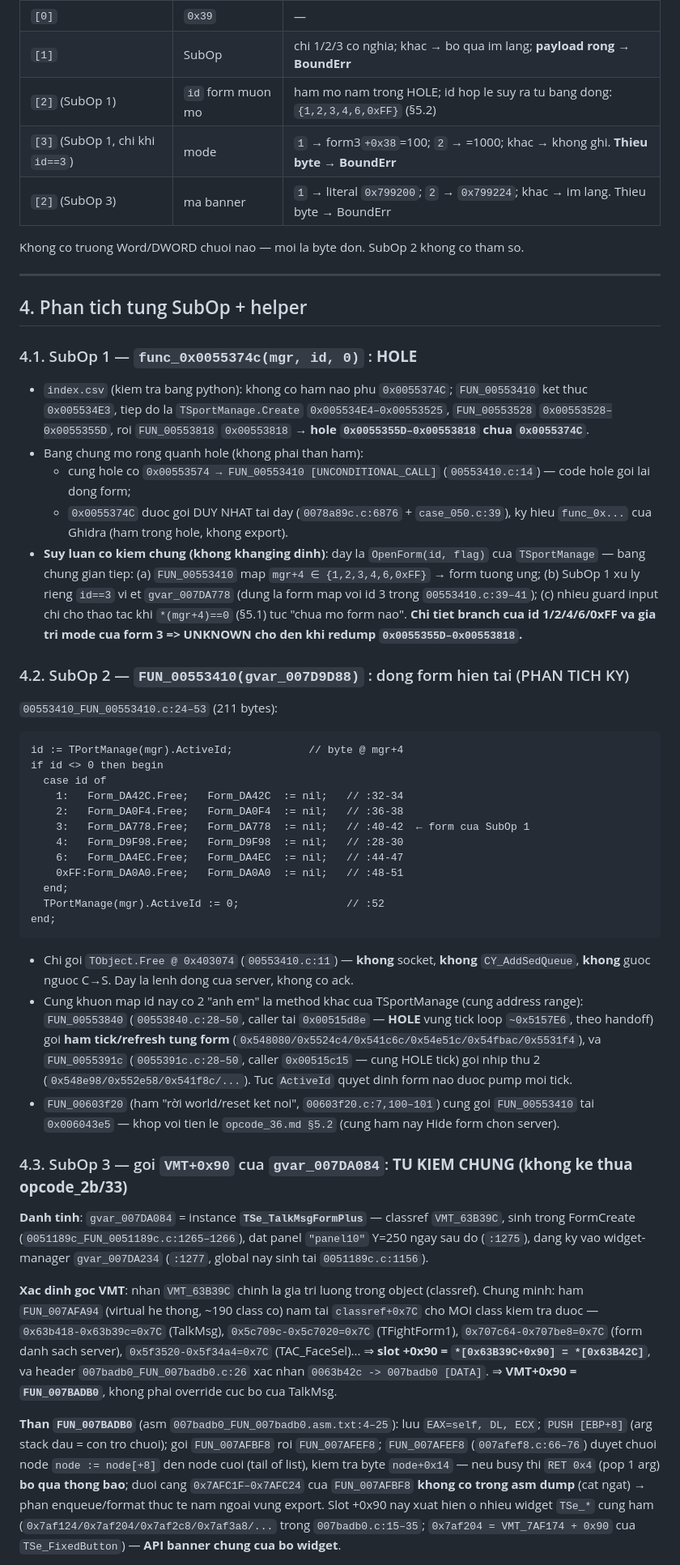
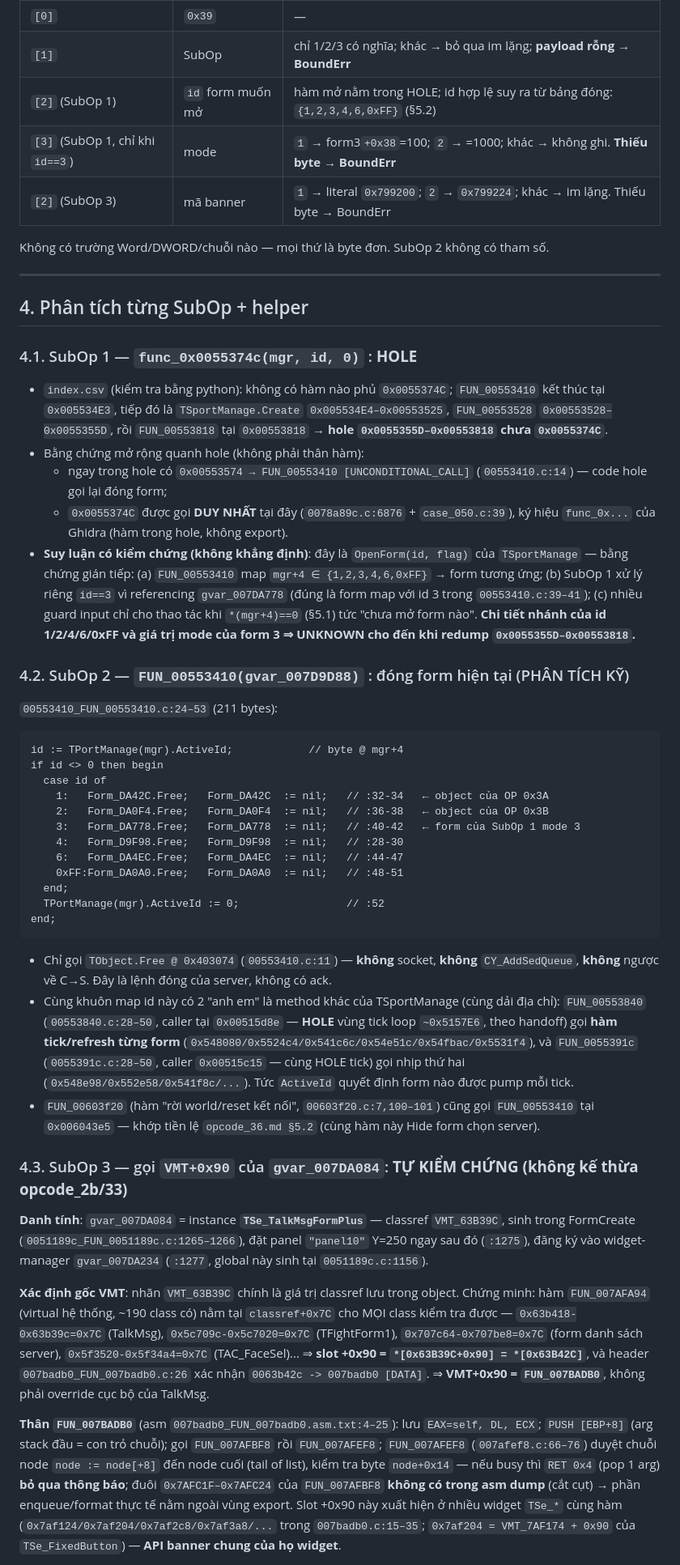
Before and after one commit to vudt1/ts_dream, a Markdown page: .scratch/client-pseudo-op-code/opcode_39.md, the part around one of its changes. Shown at 81% size. GitHub-like rendering.

````diff
--- a/.scratch/client-pseudo-op-code/opcode_39.md
+++ b/.scratch/client-pseudo-op-code/opcode_39.md
@@ -57,32 +57,32 @@ Toan bo `if len < k → _BoundErr` la guard index Delphi (`case_050.c:26,35,42,4
 | :--- | :--- | :--- |
 | `[0]` | `0x39` | — |
-| `[1]` | SubOp | chi 1/2/3 co nghia; khac → bo qua im lang; **payload rong → BoundErr** |
-| `[2]` (SubOp 1) | `id` form muon mo | ham mo nam trong HOLE; id hop le suy ra tu bang dong: `{1,2,3,4,6,0xFF}` (§5.2) |
-| `[3]` (SubOp 1, chi khi `id==3`) | mode | `1` → form3`+0x38`=100; `2` → =1000; khac → khong ghi. **Thieu byte → BoundErr** |
-| `[2]` (SubOp 3) | ma banner | `1` → literal `0x799200`; `2` → `0x799224`; khac → im lang. Thieu byte → BoundErr |
+| `[1]` | SubOp | chỉ 1/2/3 có nghĩa; khác → bỏ qua im lặng; **payload rỗng → BoundErr** |
+| `[2]` (SubOp 1) | `id` form muốn mở | hàm mở nằm trong HOLE; id hợp lệ suy ra từ bảng đóng: `{1,2,3,4,6,0xFF}` (§5.2) |
+| `[3]` (SubOp 1, chỉ khi `id==3`) | mode | `1` → form3`+0x38`=100; `2` → =1000; khác → không ghi. **Thiếu byte → BoundErr** |
+| `[2]` (SubOp 3) | mã banner | `1` → literal `0x799200`; `2` → `0x799224`; khác → im lặng. Thiếu byte → BoundErr |
 
-Khong co truong Word/DWORD chuoi nao — moi la byte don. SubOp 2 khong co tham so.
+Không có trường Word/DWORD/chuỗi nào — mọi thứ là byte đơn. SubOp 2 không có tham số.
 
 ---
 
-## 4. Phan tich tung SubOp + helper
+## 4. Phân tích từng SubOp + helper
 
 ### 4.1. SubOp 1 — `func_0x0055374c(mgr, id, 0)` : **HOLE**
-- `index.csv` (kiem tra bang python): khong co ham nao phu `0x0055374C`; `FUN_00553410` ket thuc `0x005534E3`, tiep do la `TSportManage.Create` `0x005534E4–0x00553525`, `FUN_00553528` `0x00553528–0x0055355D`, roi `FUN_00553818` `0x00553818` → **hole `0x0055355D–0x00553818` chua `0x0055374C`**.
-- Bang chung mo rong quanh hole (khong phai than ham):
-  - cung hole co `0x00553574 → FUN_00553410 [UNCONDITIONAL_CALL]` (`00553410.c:14`) — code hole goi lai dong form;
-  - `0x0055374C` duoc goi DUY NHAT tai day (`0078a89c.c:6876` + `case_050.c:39`), ky hieu `func_0x...` cua Ghidra (ham trong hole, khong export).
-- **Suy luan co kiem chung (khong khanging dinh)**: day la `OpenForm(id, flag)` cua `TSportManage` — bang chung gian tiep: (a) `FUN_00553410` map `mgr+4 ∈ {1,2,3,4,6,0xFF}` → form tuong ung; (b) SubOp 1 xu ly rieng `id==3` vi et `gvar_007DA778` (dung la form map voi id 3 trong `00553410.c:39–41`); (c) nhieu guard input chi cho thao tac khi `*(mgr+4)==0` (§5.1) tuc "chua mo form nao". **Chi tiet branch cua id 1/2/4/6/0xFF va gia tri mode cua form 3 => UNKNOWN cho den khi redump `0x0055355D–0x00553818`.**
+- `index.csv` (kiểm tra bằng python): không có hàm nào phủ `0x0055374C`; `FUN_00553410` kết thúc tại `0x005534E3`, tiếp đó là `TSportManage.Create` `0x005534E4–0x00553525`, `FUN_00553528` `0x00553528–0x0055355D`, rồi `FUN_00553818` tại `0x00553818` → **hole `0x0055355D–0x00553818` chưa `0x0055374C`**.
+- Bằng chứng mở rộng quanh hole (không phải thân hàm):
+  - ngay trong hole có `0x00553574 → FUN_00553410 [UNCONDITIONAL_CALL]` (`00553410.c:14`) — code hole gọi lại đóng form;
+  - `0x0055374C` được gọi **DUY NHẤT** tại đây (`0078a89c.c:6876` + `case_050.c:39`), ký hiệu `func_0x...` của Ghidra (hàm trong hole, không export).
+- **Suy luận có kiểm chứng (không khẳng định)**: đây là `OpenForm(id, flag)` của `TSportManage` — bằng chứng gián tiếp: (a) `FUN_00553410` map `mgr+4 ∈ {1,2,3,4,6,0xFF}` → form tương ứng; (b) SubOp 1 xử lý riêng `id==3` vì referencing `gvar_007DA778` (đúng là form map với id 3 trong `00553410.c:39–41`); (c) nhiều guard input chỉ cho thao tác khi `*(mgr+4)==0` (§5.1) tức "chưa mở form nào". **Chi tiết nhánh của id 1/2/4/6/0xFF và giá trị mode của form 3 ⇒ UNKNOWN cho đến khi redump `0x0055355D–0x00553818`.**
 
-### 4.2. SubOp 2 — `FUN_00553410(gvar_007D9D88)` : dong form hien tai (PHAN TICH KY)
+### 4.2. SubOp 2 — `FUN_00553410(gvar_007D9D88)` : đóng form hiện tại (PHÂN TÍCH KỸ)
 `00553410_FUN_00553410.c:24–53` (211 bytes):
 ```pascal
 id := TPortManage(mgr).ActiveId;            // byte @ mgr+4
 if id <> 0 then begin
   case id of
-    1:   Form_DA42C.Free;   Form_DA42C  := nil;   // :32-34
-    2:   Form_DA0F4.Free;   Form_DA0F4  := nil;   // :36-38
-    3:   Form_DA778.Free;   Form_DA778  := nil;   // :40-42  ← form cua SubOp 1
+    1:   Form_DA42C.Free;   Form_DA42C  := nil;   // :32-34   ← object của OP 0x3A
+    2:   Form_DA0F4.Free;   Form_DA0F4  := nil;   // :36-38   ← object của OP 0x3B
+    3:   Form_DA778.Free;   Form_DA778  := nil;   // :40-42   ← form của SubOp 1 mode 3
     4:   Form_D9F98.Free;   Form_D9F98  := nil;   // :28-30
     6:   Form_DA4EC.Free;   Form_DA4EC  := nil;   // :44-47
     0xFF:Form_DA0A0.Free;   Form_DA0A0  := nil;   // :48-51
@@ -90,15 +90,15 @@ if id <> 0 then begin
   TPortManage(mgr).ActiveId := 0;                 // :52
 end;
 ```
-- Chi goi `TObject.Free @ 0x403074` (`00553410.c:11`) — **khong** socket, **khong** `CY_AddSedQueue`, **khong** guoc nguoc C→S. Day la lenh dong cua server, khong co ack.
-- Cung khuon map id nay co 2 "anh em" la method khac cua TSportManage (cung address range): `FUN_00553840` (`00553840.c:28–50`, caller tai `0x00515d8e` — **HOLE** vung tick loop `~0x5157E6`, theo handoff) goi **ham tick/refresh tung form** (`0x548080/0x5524c4/0x541c6c/0x54e51c/0x54fbac/0x5531f4`), va `FUN_0055391c` (`0055391c.c:28–50`, caller `0x00515c15` — cung HOLE tick) goi nhip thu 2 (`0x548e98/0x552e58/0x541f8c/...`). Tuc `ActiveId` quyet dinh form nao duoc pump moi tick.
-- `FUN_00603f20` (ham "rời world/reset ket noi", `00603f20.c:7,100–101`) cung goi `FUN_00553410` tai `0x006043e5` — khop voi tien le `opcode_36.md §5.2` (cung ham nay Hide form chon server).
+- Chỉ gọi `TObject.Free @ 0x403074` (`00553410.c:11`) — **không** socket, **không** `CY_AddSedQueue`, **không** ngược về C→S. Đây là lệnh đóng của server, không có ack.
+- Cùng khuôn map id này có 2 "anh em" là method khác của TSportManage (cùng dải địa chỉ): `FUN_00553840` (`00553840.c:28–50`, caller tại `0x00515d8e` — **HOLE** vùng tick loop `~0x5157E6`, theo handoff) gọi **hàm tick/refresh từng form** (`0x548080/0x5524c4/0x541c6c/0x54e51c/0x54fbac/0x5531f4`), và `FUN_0055391c` (`0055391c.c:28–50`, caller `0x00515c15` — cùng HOLE tick) gọi nhịp thứ hai (`0x548e98/0x552e58/0x541f8c/...`). Tức `ActiveId` quyết định form nào được pump mỗi tick.
+- `FUN_00603f20` (hàm "rời world/reset kết nối", `00603f20.c:7,100–101`) cũng gọi `FUN_00553410` tại `0x006043e5` — khớp tiền lệ `opcode_36.md §5.2` (cùng hàm này Hide form chọn server).
 
-### 4.3. SubOp 3 — goi `VMT+0x90` cua `gvar_007DA084`: **TU KIEM CHUNG (khong ke thua opcode_2b/33)**
-**Danh tinh**: `gvar_007DA084` = instance **`TSe_TalkMsgFormPlus`** — classref `VMT_63B39C`, sinh trong FormCreate (`0051189c_FUN_0051189c.c:1265–1266`), dat panel `"panel10"` Y=250 ngay sau do (`:1275`), dang ky vao widget-manager `gvar_007DA234` (`:1277`, global nay sinh tai `0051189c.c:1156`).
+### 4.3. SubOp 3 — gọi `VMT+0x90` của `gvar_007DA084`: **TỰ KIỂM CHỨNG (không kế thừa opcode_2b/33)**
+**Danh tính**: `gvar_007DA084` = instance **`TSe_TalkMsgFormPlus`** — classref `VMT_63B39C`, sinh trong FormCreate (`0051189c_FUN_0051189c.c:1265–1266`), đặt panel `"panel10"` Y=250 ngay sau đó (`:1275`), đăng ký vào widget-manager `gvar_007DA234` (`:1277`, global này sinh tại `0051189c.c:1156`).
 
-**Xac dinh goc VMT**: nhan `VMT_63B39C` chinh la gia tri luong trong object (classref). Chung minh: ham `FUN_007AFA94` (virtual he thong, ~190 class co) nam tai `classref+0x7C` cho MOI class kiem tra duoc — `0x63b418-0x63b39c=0x7C` (TalkMsg), `0x5c709c-0x5c7020=0x7C` (TFightForm1), `0x707c64-0x707be8=0x7C` (form danh sach server), `0x5f3520-0x5f34a4=0x7C` (TAC_FaceSel)... ⇒ **slot +0x90 = `*[0x63B39C+0x90] = *[0x63B42C]`**, va header `007badb0_FUN_007badb0.c:26` xac nhan `0063b42c -> 007badb0 [DATA]`. ⇒ **VMT+0x90 = `FUN_007BADB0`**, khong phai override cuc bo cua TalkMsg.
+**Xác định gốc VMT**: nhãn `VMT_63B39C` chính là giá trị classref lưu trong object. Chứng minh: hàm `FUN_007AFA94` (virtual hệ thống, ~190 class có) nằm tại `classref+0x7C` cho MỌI class kiểm tra được — `0x63b418-0x63b39c=0x7C` (TalkMsg), `0x5c709c-0x5c7020=0x7C` (TFightForm1), `0x707c64-0x707be8=0x7C` (form danh sách server), `0x5f3520-0x5f34a4=0x7C` (TAC_FaceSel)... ⇒ **slot +0x90 = `*[0x63B39C+0x90] = *[0x63B42C]`**, và header `007badb0_FUN_007badb0.c:26` xác nhận `0063b42c -> 007badb0 [DATA]`. ⇒ **VMT+0x90 = `FUN_007BADB0`**, không phải override cục bộ của TalkMsg.
 
-**Than `FUN_007BADB0`** (asm `007badb0_FUN_007badb0.asm.txt:4–25`): luu `EAX=self, DL, ECX`; `PUSH [EBP+8]` (arg stack dau = con tro chuoi); goi `FUN_007AFBF8` roi `FUN_007AFEF8`; `FUN_007AFEF8` (`007afef8.c:66–76`) duyet chuoi node `node := node[+8]` den node cuoi (tail of list), kiem tra byte `node+0x14` — neu busy thi `RET 0x4` (pop 1 arg) **bo qua thong bao**; duoi cang `0x7AFC1F–0x7AFC24` cua `FUN_007AFBF8` **khong co trong asm dump** (cat ngat) → phan enqueue/format thuc te nam ngoai vung export.
-Slot +0x90 nay xuat hien o nhieu widget `TSe_*` cung ham (`0x7af124/0x7af204/0x7af2c8/0x7af3a8/...` trong `007badb0.c:15–35`; `0x7af204 = VMT_7AF174 + 0x90` cua `TSe_FixedButton`) — **API banner chung cua bo widget**.
+**Thân `FUN_007BADB0`** (asm `007badb0_FUN_007badb0.asm.txt:4–25`): lưu `EAX=self, DL, ECX`; `PUSH [EBP+8]` (arg stack đầu = con trỏ chuỗi); gọi `FUN_007AFBF8` rồi `FUN_007AFEF8`; `FUN_007AFEF8` (`007afef8.c:66–76`) duyệt chuỗi node `node := node[+8]` đến node cuối (tail of list), kiểm tra byte `node+0x14` — nếu busy thì `RET 0x4` (pop 1 arg) **bỏ qua thông báo**; đuôi `0x7AFC1F–0x7AFC24` của `FUN_007AFBF8` **không có trong asm dump** (cắt cụt) → phần enqueue/format thực tế nằm ngoài vùng export.
+Slot +0x90 này xuất hiện ở nhiều widget `TSe_*` cùng hàm (`0x7af124/0x7af204/0x7af2c8/0x7af3a8/...` trong `007badb0.c:15–35`; `0x7af204 = VMT_7AF174 + 0x90` của `TSe_FixedButton`) — **API banner chung của họ widget**.
 
````
Also changed, not shown: other parts of .scratch/client-pseudo-op-code/opcode_39.md (+85 -85 lines), .scratch/client-pseudo-op-code/opcode_3a.md (+10 -7 lines), .scratch/client-pseudo-op-code/opcode_3b.md (+13 -12 lines).
